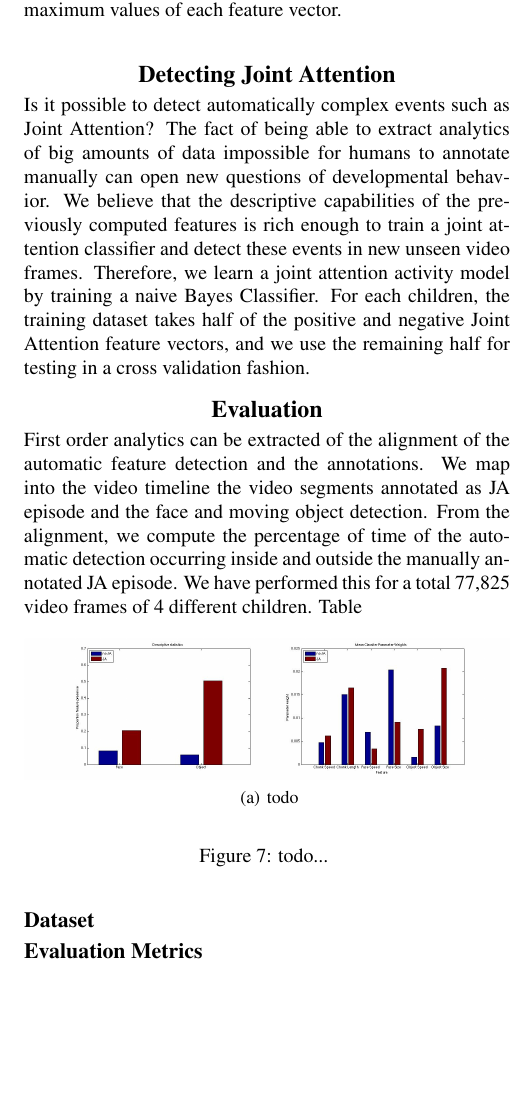
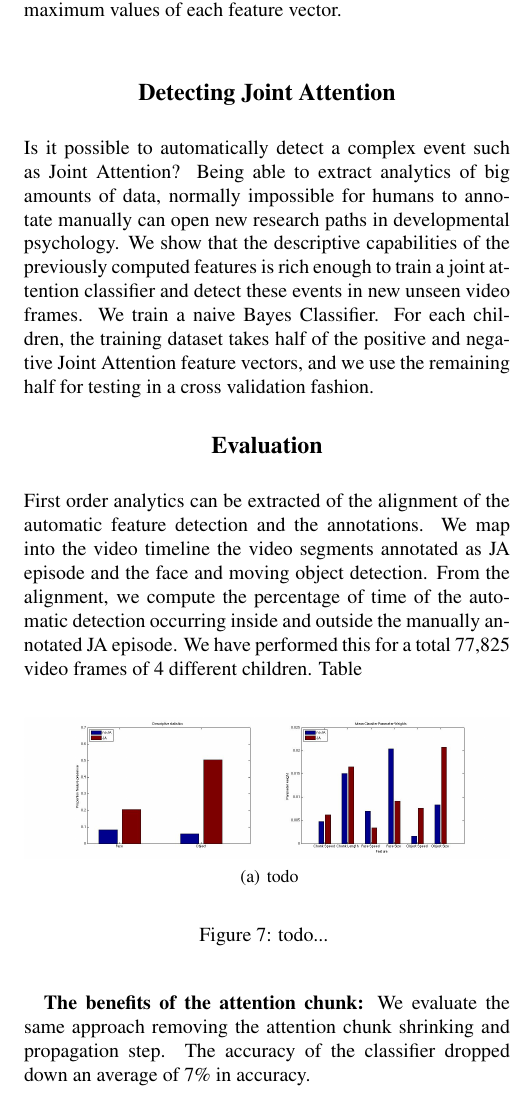
Before and after one commit to gui2/ja_detect, a LaTeX paper (CogSci14/ja_discovery.tex): part of one column of page 5 of 6, cut so that both start at the same text, the shorter picture padded with empty space. Compiled offline with pdfLaTeX.

Commit message:
update Jan29

```diff
--- a/CogSci14/ja_discovery.tex
+++ b/CogSci14/ja_discovery.tex
@@ -224,7 +224,7 @@ The lack of detection is replaced by the 0 value.
 {\bf 4.3. Normalization.} Dealing with multi-modal features requires of a normalization step. We apply the linear mapping of each feature to the range $[0,1)$ using the minimum and maximum values of each feature vector.\\
 
 \section{Detecting Joint Attention}
-Is it possible to detect automatically complex events such as Joint Attention? The fact of being able to extract analytics of big amounts of data impossible for humans to annotate manually can open new questions of developmental behavior. We believe that the descriptive capabilities of the previously computed features is rich enough to train a joint attention classifier and detect these events in new unseen video frames. Therefore, we learn a joint attention activity model by training a naive Bayes Classifier. For each children, the training dataset takes half of the positive and negative Joint Attention feature vectors, and we use the remaining half for testing in a cross validation fashion.
+Is it possible to automatically detect a complex event such as Joint Attention? Being able to extract analytics of big amounts of data, normally impossible for humans to annotate manually can open new research paths in developmental psychology. We show that the descriptive capabilities of the previously computed features is rich enough to train a joint attention classifier and detect these events in new unseen video frames. We train a naive Bayes Classifier. For each children, the training dataset takes half of the positive and negative Joint Attention feature vectors, and we use the remaining half for testing in a cross validation fashion.
 
 \section{Evaluation}
 First order analytics can be extracted of the alignment of the automatic feature detection and the annotations. We map into the video timeline the video segments annotated as JA episode and the face and moving object detection. From the alignment, we compute the percentage of time of the automatic detection occurring inside and outside the manually annotated JA episode. We have performed this for a total 77,825 video frames of 4 different children.  Table
@@ -262,10 +260,7 @@ Child 0801 &   8\%         &  4\%   &  11\%   & 11\%  & 16783\\
      }
    \label{fig:main}
 \end{figure}
-
-\subsection{Dataset}
-
-\subsection{Evaluation Metrics}
+{\bf The benefits of the attention chunk:} We evaluate the same approach removing the attention chunk shrinking and propagation step. The accuracy of the classifier dropped down an average of 7\% in accuracy.
 \subsection{Results}
 
 \section{Conclusions}
```
Also changed, not shown: CogSci14/ja_discovery.pdf, CogSci14/ja_discovery.tex (2 more changed lines), 3 other files.
